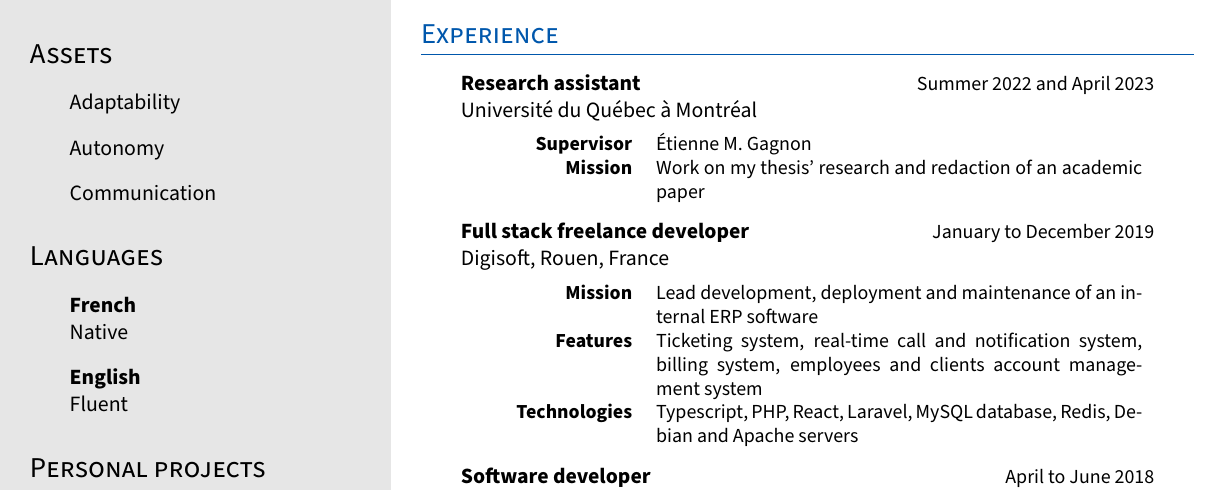
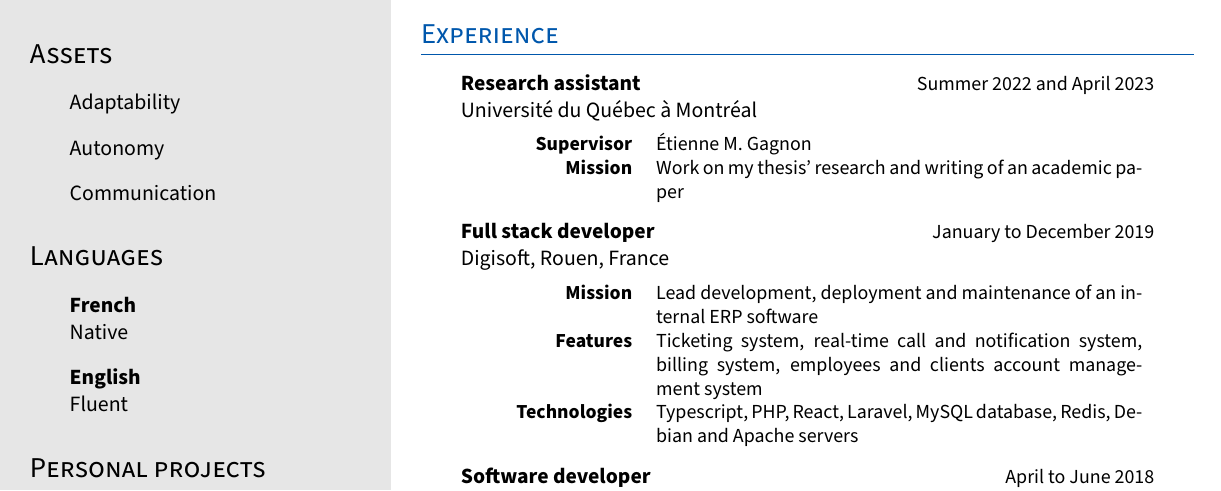
Before and after one commit to MaximeMulder/cv, a LaTeX CV (cv_industry.tex): part of the page, cut so that both start at the same text. Compiled offline with pdfLaTeX.

Commit message:
Update CV

```diff
--- a/cv_industry.tex
+++ b/cv_industry.tex
@@ -63,10 +63,10 @@
     {
       \begin{infos}
         \info{Supervisor}{Étienne M. Gagnon}
-        \info{Mission}{Work on my thesis' research and redaction of an academic paper}
+        \info{Mission}{Work on my thesis' research and writing of an academic paper}
       \end{infos}
     }
-  \job{Full stack freelance developer}
+  \job{Full stack developer}
     {January to December 2019}
     {Digisoft, Rouen, France}
     {
```
Also changed, not shown: cv_industry.pdf.
